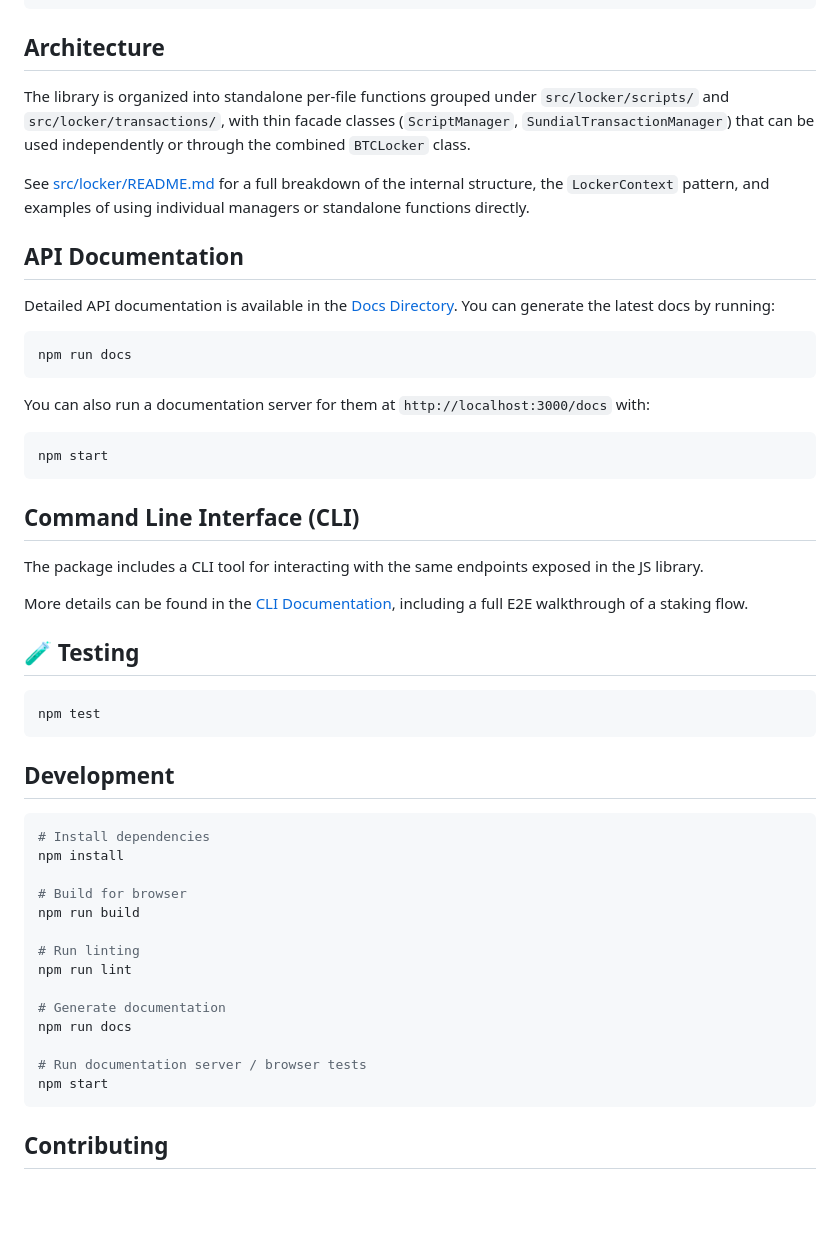
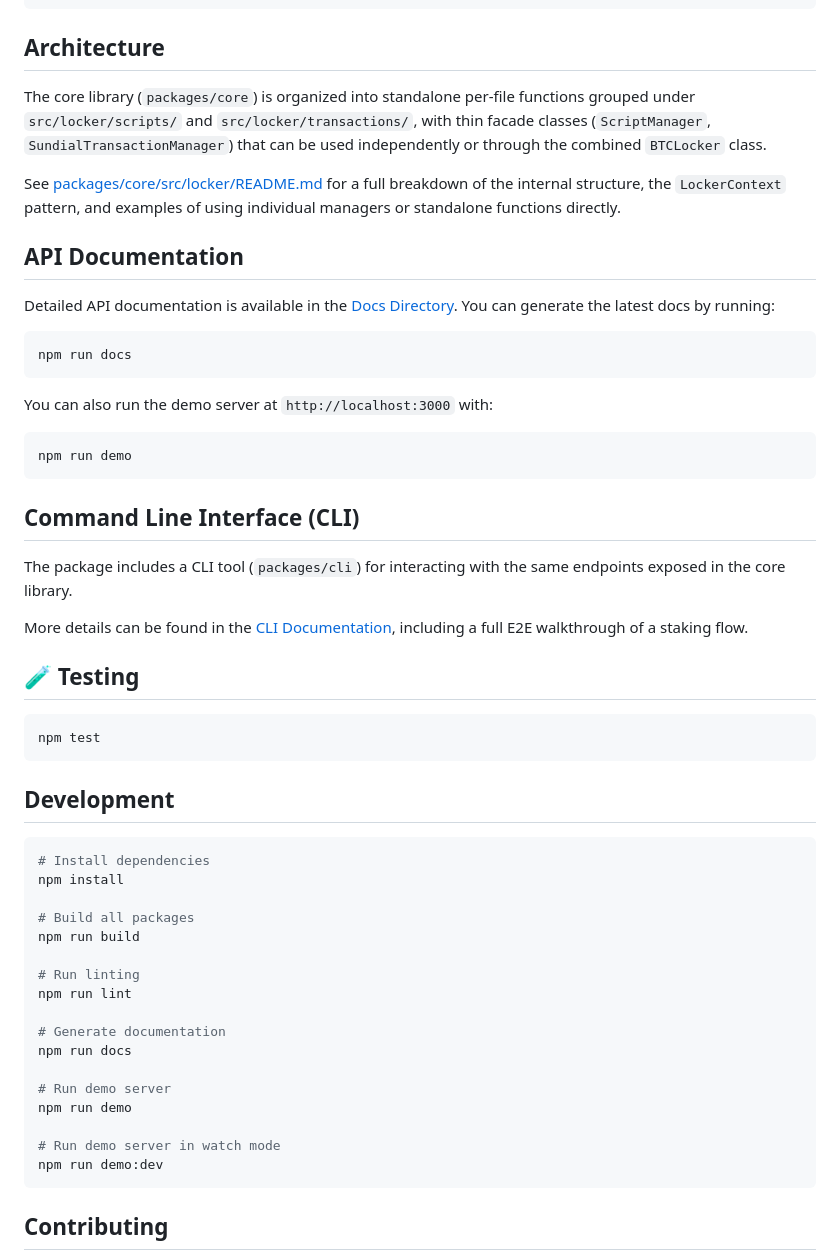
Before and after one commit to sundial-protocol/btc-locker, a Markdown page: README.md, the part around one of its changes. GitHub-like rendering; blank space fills up the shorter version.

Commit message:
update README w/ turborepo structure

````diff
--- a/README.md
+++ b/README.md
@@ -71,9 +73,9 @@ console.log("Funds locked until:", new Date(locktime * 1000));
 
 ## Architecture
 
-The library is organized into standalone per-file functions grouped under `src/locker/scripts/` and `src/locker/transactions/`, with thin facade classes (`ScriptManager`, `SundialTransactionManager`) that can be used independently or through the combined `BTCLocker` class.
+The core library (`packages/core`) is organized into standalone per-file functions grouped under `src/locker/scripts/` and `src/locker/transactions/`, with thin facade classes (`ScriptManager`, `SundialTransactionManager`) that can be used independently or through the combined `BTCLocker` class.
 
-See [src/locker/README.md](src/locker/README.md) for a full breakdown of the internal structure, the `LockerContext` pattern, and examples of using individual managers or standalone functions directly.
+See [packages/core/src/locker/README.md](packages/core/src/locker/README.md) for a full breakdown of the internal structure, the `LockerContext` pattern, and examples of using individual managers or standalone functions directly.
 
 ## API Documentation
 
@@ -83,15 +85,15 @@ Detailed API documentation is available in the [Docs Directory](docs/). You can
 npm run docs
 ```
 
-You can also run a documentation server for them at `http://localhost:3000/docs` with:
+You can also run the demo server at `http://localhost:3000` with:
 
 ```bash
-npm start
+npm run demo
 ```
 
 ## Command Line Interface (CLI)
 
-The package includes a CLI tool for interacting with the same endpoints exposed in the JS library.
+The package includes a CLI tool (`packages/cli`) for interacting with the same endpoints exposed in the core library.
 
 More details can be found in the [CLI Documentation](CLI.md), including a full E2E walkthrough of a staking flow.
 
@@ -107,7 +109,7 @@ npm test
 # Install dependencies
 npm install
 
-# Build for browser
+# Build all packages
 npm run build
 
 # Run linting
@@ -116,8 +118,11 @@ npm run lint
 # Generate documentation
 npm run docs
 
-# Run documentation server / browser tests
-npm start
+# Run demo server
+npm run demo
+
+# Run demo server in watch mode
+npm run demo:dev
 ```
 
 ## Contributing
````
Also changed, not shown: other parts of README.md (+12 -10 lines).
